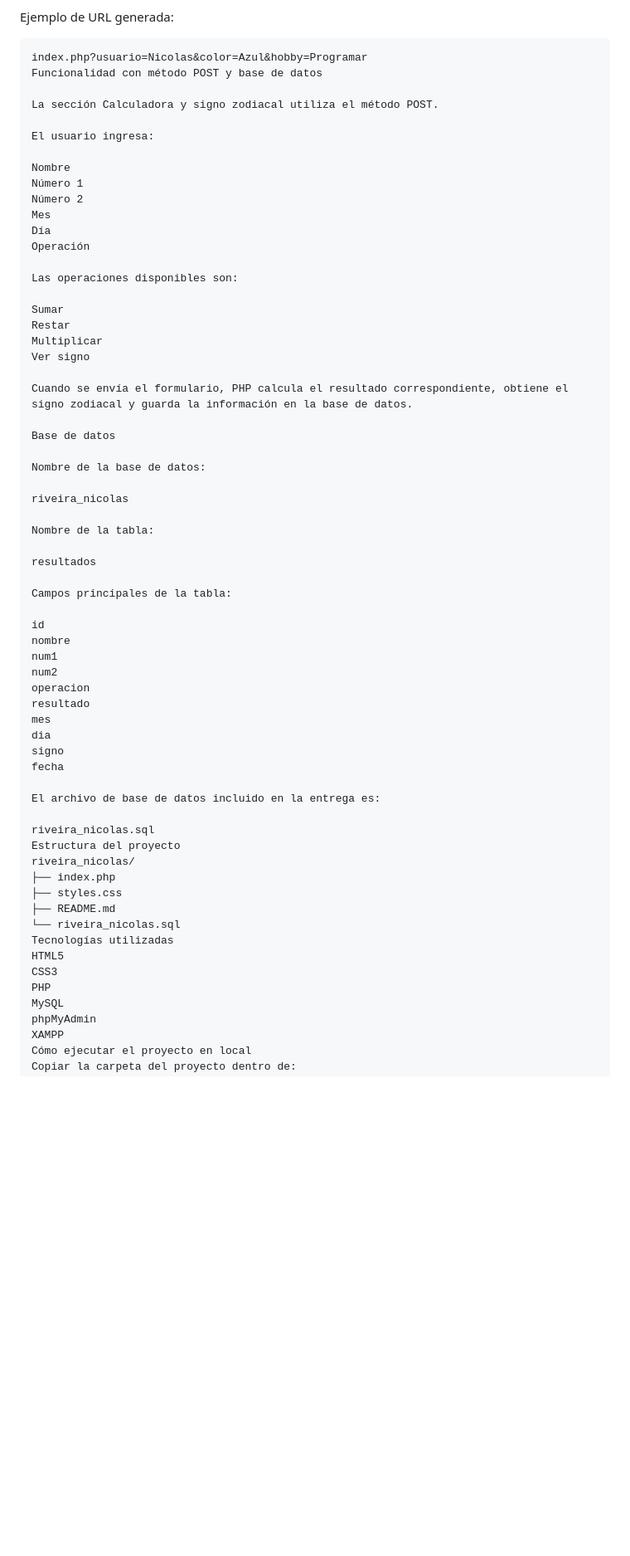
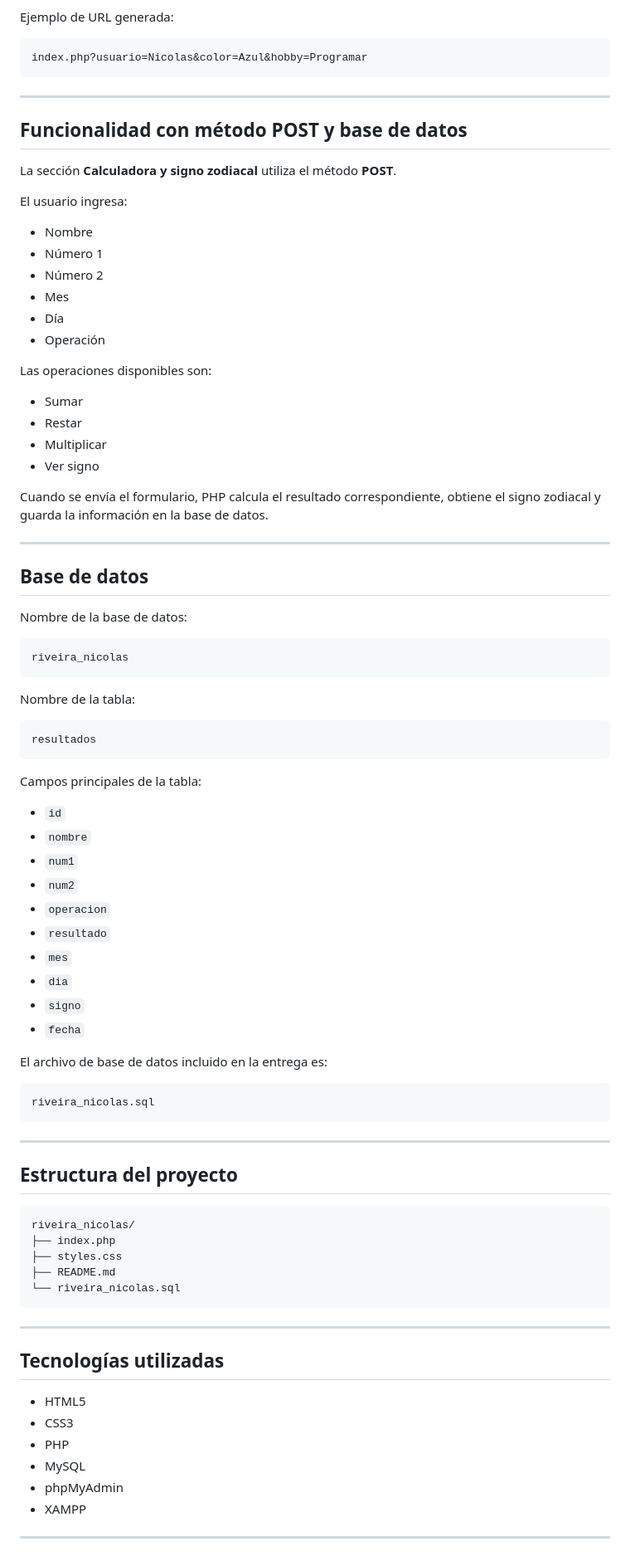
Before and after one commit to Nicolas2001git/utn-php-inicial, a Markdown page: README.md, the part around one of its changes. Shown at 83% size. GitHub-like rendering; blank space fills up the shorter version.

Commit message:
README.md mejorado

````diff
--- a/README.md
+++ b/README.md
@@ -40,65 +55,89 @@ Ejemplo de URL generada:
 
 ```txt
 index.php?usuario=Nicolas&color=Azul&hobby=Programar
-Funcionalidad con método POST y base de datos
+```
 
-La sección Calculadora y signo zodiacal utiliza el método POST.
+---
+
+## Funcionalidad con método POST y base de datos
+
+La sección **Calculadora y signo zodiacal** utiliza el método **POST**.
 
 El usuario ingresa:
 
-Nombre
-Número 1
-Número 2
-Mes
-Día
-Operación
+- Nombre
+- Número 1
+- Número 2
+- Mes
+- Día
+- Operación
 
 Las operaciones disponibles son:
 
-Sumar
-Restar
-Multiplicar
-Ver signo
+- Sumar
+- Restar
+- Multiplicar
+- Ver signo
 
 Cuando se envía el formulario, PHP calcula el resultado correspondiente, obtiene el signo zodiacal y guarda la información en la base de datos.
 
-Base de datos
+---
+
+## Base de datos
 
 Nombre de la base de datos:
 
+```txt
 riveira_nicolas
+```
 
 Nombre de la tabla:
 
+```txt
 resultados
+```
 
 Campos principales de la tabla:
 
-id
-nombre
-num1
-num2
-operacion
-resultado
-mes
-dia
-signo
-fecha
+- `id`
+- `nombre`
+- `num1`
+- `num2`
+- `operacion`
+- `resultado`
+- `mes`
+- `dia`
+- `signo`
+- `fecha`
 
 El archivo de base de datos incluido en la entrega es:
 
+```txt
 riveira_nicolas.sql
-Estructura del proyecto
+```
+
+---
+
+## Estructura del proyecto
+
+```txt
 riveira_nicolas/
 ├── index.php
 ├── styles.css
 ├── README.md
 └── riveira_nicolas.sql
-Tecnologías utilizadas
-HTML5
-CSS3
-PHP
-MySQL
-phpMyAdmin
-XAMPP
-Cómo ejecutar el proyecto en local
+```
+
+---
+
+## Tecnologías utilizadas
+
+- HTML5
+- CSS3
+- PHP
+- MySQL
+- phpMyAdmin
+- XAMPP
+
+---
+
````
Also changed, not shown: other parts of README.md (+84 -29 lines).
